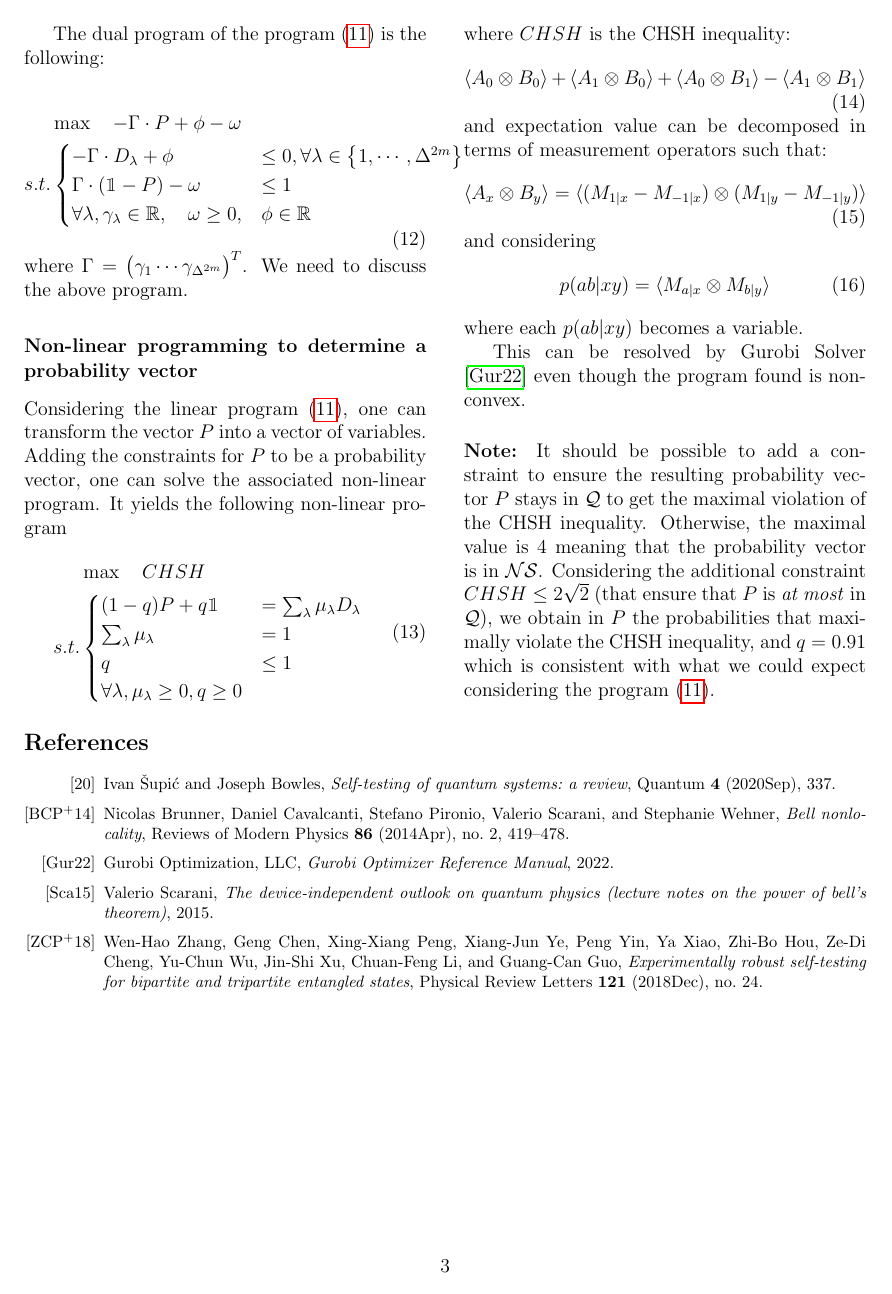
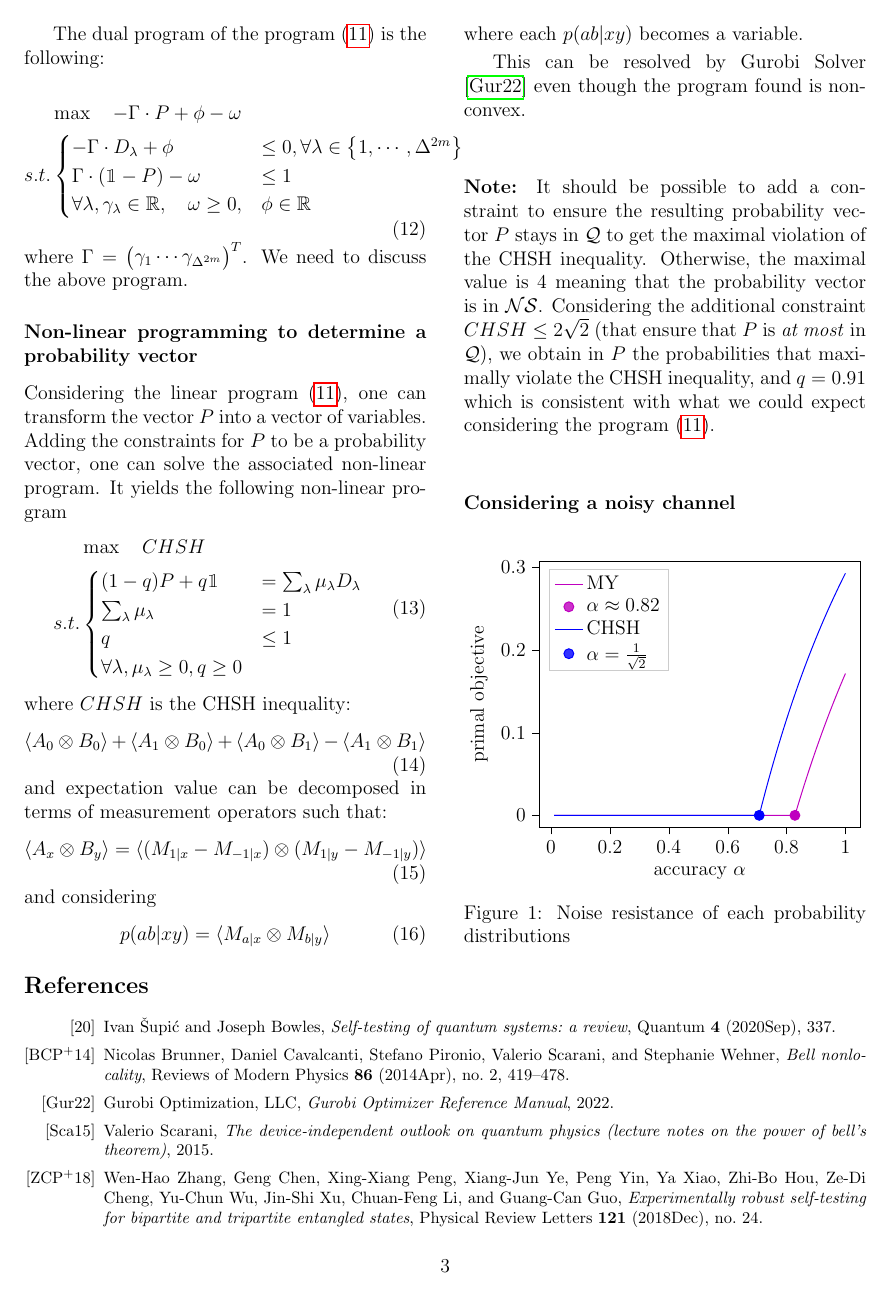
Before and after one commit to thmhugo/self-testing-of-quantum-systems, a LaTeX paper (notes/notes-th.tex): page 3 of 3. Compiled offline with pdfLaTeX.

Commit message:
feat: include plot in notes

```diff
--- a/notes/notes-th.tex
+++ b/notes/notes-th.tex
@@ -14,12 +14,21 @@
 \usepackage{ sectsty } % section font size
 \sectionfont{\fontsize{14}{15}\selectfont}
 \subsectionfont{\fontsize{12}{15}\selectfont}
+\usepackage{ caption }
+\usepackage{ pgfplots }
+\pgfplotsset{compat=newest}
 
 \renewcommand{\L}{\mathcal{L}}
 \newcommand{\NS}{\mathcal{NS}}
 \newcommand{\Q}{\mathcal{Q}}
 \newcommand{\tr}[1]{\text{tr}\big[#1\big]}
 \newcommand{\note}{\paragraph{Note:}}
+
+
+\newenvironment{Figure}
+  {\par\medskip\noindent\minipage{\linewidth}}
+  {\endminipage\par\medskip}
+
 
 % \usepackage[nottoc, notlof, notlot]{tocbibind}
 \geometry{
@@ -310,6 +319,13 @@ probabilities that maximally violate the CHSH inequality, and $q = 0.91$ which
 is consistent with what we could expect considering the program
 (\ref{eq:primal}).
 
+\subsection*{Considering a noisy channel}
+
+\begin{Figure}
+\include{noisy-channel.tex}
+\captionof{figure}{Noise resistance of each probability distributions}
+\end{Figure}
+
 \end{multicols}
 
 \bibliographystyle{alpha}
```
Also changed, not shown: notes/notes-th.pdf.
